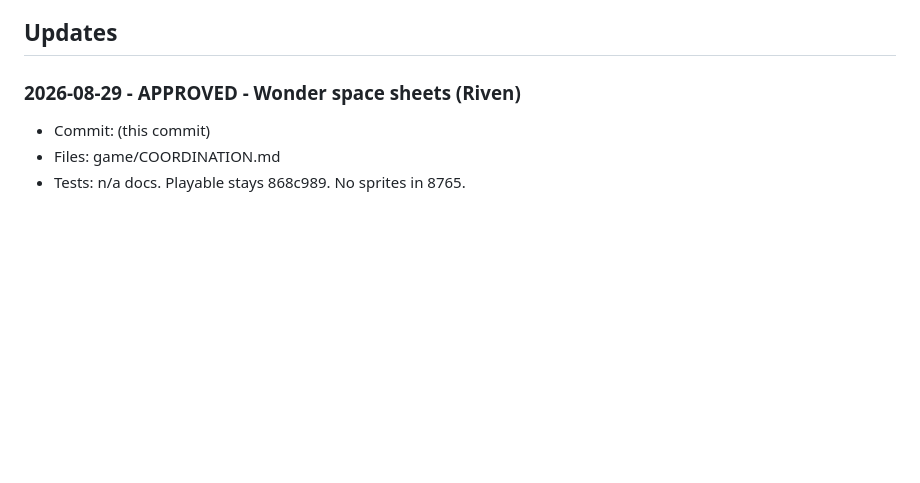
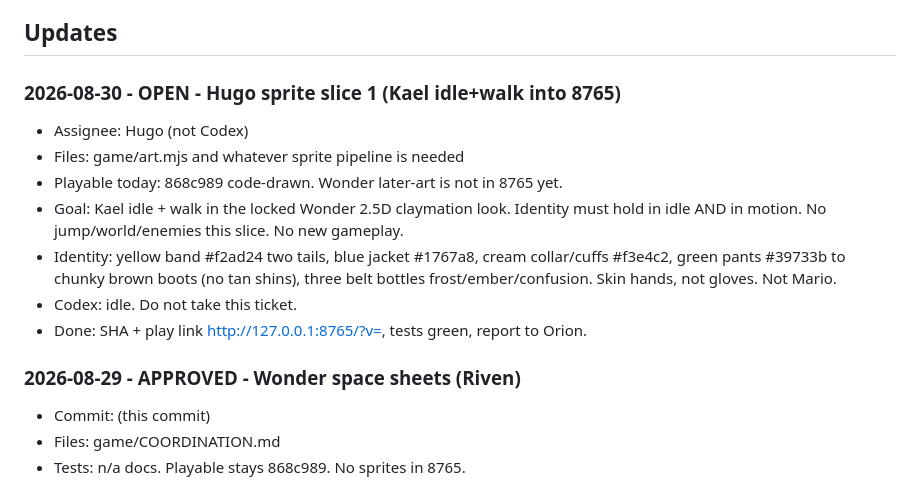
Before and after one commit to Kolay-AI/kael-game-pilot, a Markdown page: game/COORDINATION.md, the part around the change. Drawn GitHub-style; blank space fills up the shorter version.

Commit message:
Open Hugo sprite slice 1: Kael idle+walk into 8765.

```diff
--- a/game/COORDINATION.md
+++ b/game/COORDINATION.md
@@ -34,6 +34,16 @@ Codex follows by: git fetch + git log origin/game-pilot + this Updates section.
 - Local Codex task **Kael GitHub Coordination Monitor**: every 30 minutes, branch game-pilot, SHA + this file. Report only on change. No edits, no merge, no push. ACTIVE. Does not run if the PC is off.
 
 ## Updates
+
+### 2026-08-30 - OPEN - Hugo sprite slice 1 (Kael idle+walk into 8765)
+- Assignee: Hugo (not Codex)
+- Files: game/art.mjs and whatever sprite pipeline is needed
+- Playable today: 868c989 code-drawn. Wonder later-art is not in 8765 yet.
+- Goal: Kael idle + walk in the locked Wonder 2.5D claymation look. Identity must hold in idle AND in motion. No jump/world/enemies this slice. No new gameplay.
+- Identity: yellow band #f2ad24 two tails, blue jacket #1767a8, cream collar/cuffs #f3e4c2, green pants #39733b to chunky brown boots (no tan shins), three belt bottles frost/ember/confusion. Skin hands, not gloves. Not Mario.
+- Codex: idle. Do not take this ticket.
+- Done: SHA + play link http://127.0.0.1:8765/?v=<sha>, tests green, report to Orion.
+
 
 ### 2026-08-29 - APPROVED - Wonder space sheets (Riven)
 - Commit: (this commit)
```
